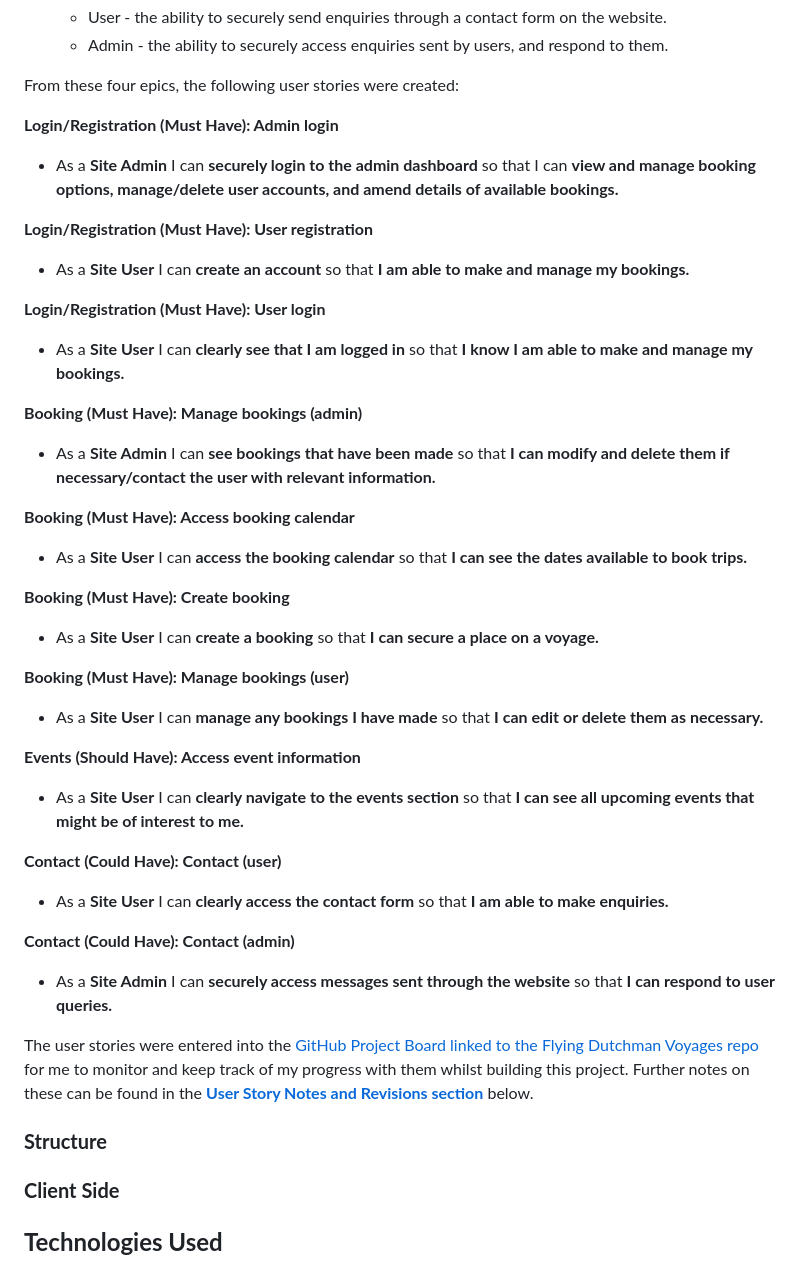
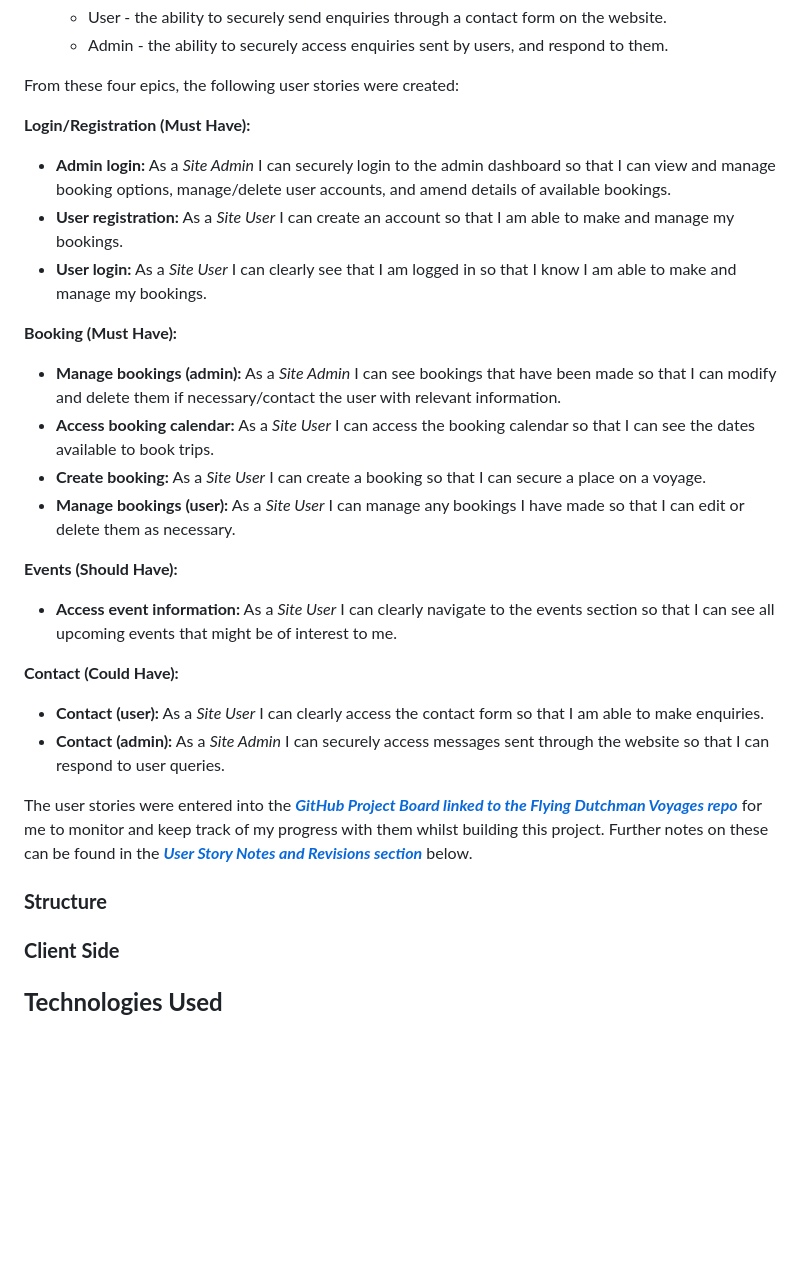
Before and after one commit to emmacadavra/flying-dutchman-voyages, a Markdown page: README.md, the part around the change. Rendered like a GitHub page; blank space fills up the shorter version.

Commit message:
Amend user stories in README

```diff
--- a/README.md
+++ b/README.md
@@ -85,40 +85,31 @@ The four agile epics that were determined by the scope mindmap are as follows:
 
 From these four epics, the following user stories were created:
 
-**Login/Registration (Must Have): Admin login**
-* As a **Site Admin** I can **securely login to the admin dashboard** so that I can **view and manage booking options, manage/delete user accounts, and amend details of available bookings.**
+**Login/Registration (Must Have):**
+* **Admin login:** As a _Site Admin_ I can securely login to the admin dashboard so that I can view and manage booking options, manage/delete user accounts, and amend details of available bookings.
+* **User registration:** As a _Site User_ I can create an account so that I am able to make and manage my bookings.
+* **User login:** As a _Site User_ I can clearly see that I am logged in so that I know I am able to make and manage my bookings.
 
-**Login/Registration (Must Have): User registration**
-* As a **Site User** I can **create an account** so that **I am able to make and manage my bookings.**
+**Booking (Must Have):**
+* **Manage bookings (admin):** As a _Site Admin_ I can see bookings that have been made so that I can modify and delete them if necessary/contact the user with relevant information.
+* **Access booking calendar:** As a _Site User_ I can access the booking calendar so that I can see the dates available to book trips.
+* **Create booking:** As a _Site User_ I can create a booking so that I can secure a place on a voyage.
+* **Manage bookings (user):** As a _Site User_ I can manage any bookings I have made so that I can edit or delete them as necessary.
 
-**Login/Registration (Must Have): User login**
-* As a **Site User** I can **clearly see that I am logged in** so that **I know I am able to make and manage my bookings.**
+**Events (Should Have):**
+* **Access event information:** As a _Site User_ I can clearly navigate to the events section so that I can see all upcoming events that might be of interest to me.
 
-**Booking (Must Have): Manage bookings (admin)**
-* As a **Site Admin** I can **see bookings that have been made** so that **I can modify and delete them if necessary/contact the user with relevant information.**
+**Contact (Could Have):**
+* **Contact (user):** As a _Site User_ I can clearly access the contact form so that I am able to make enquiries.
+* **Contact (admin):** As a _Site Admin_ I can securely access messages sent through the website so that I can respond to user queries.
 
-**Booking (Must Have): Access booking calendar**
-* As a **Site User** I can **access the booking calendar** so that **I can see the dates available to book trips.**
-
-**Booking (Must Have): Create booking**
-* As a **Site User** I can **create a booking** so that **I can secure a place on a voyage.**
-
-**Booking (Must Have): Manage bookings (user)**
-* As a **Site User** I can **manage any bookings I have made** so that **I can edit or delete them as necessary.**
-
-**Events (Should Have): Access event information**
-* As a **Site User** I can **clearly navigate to the events section** so that **I can see all upcoming events that might be of interest to me.**
-
-**Contact (Could Have): Contact (user)**
-* As a **Site User** I can **clearly access the contact form** so that **I am able to make enquiries.**
-
-**Contact (Could Have): Contact (admin)**
-* As a **Site Admin** I can **securely access messages sent through the website** so that **I can respond to user queries.**
-
-The user stories were entered into the [GitHub Project Board linked to the Flying Dutchman Voyages repo](https://github.com/users/emmacadavra/projects/3/views/1) for me to monitor and keep track of my progress with them whilst building this project. Further notes on these can be found in the [**User Story Notes and Revisions section**](#user-story-notes-and-revisions) below.
+The user stories were entered into the [**_GitHub Project Board linked to the Flying Dutchman Voyages repo_**](https://github.com/users/emmacadavra/projects/3/views/1) for me to monitor and keep track of my progress with them whilst building this project. Further notes on these can be found in the [**_User Story Notes and Revisions section_**](#user-story-notes-and-revisions) below.
 
 
 ### **Structure**
+
+
+####
 
 
 ### **Client Side**
```
